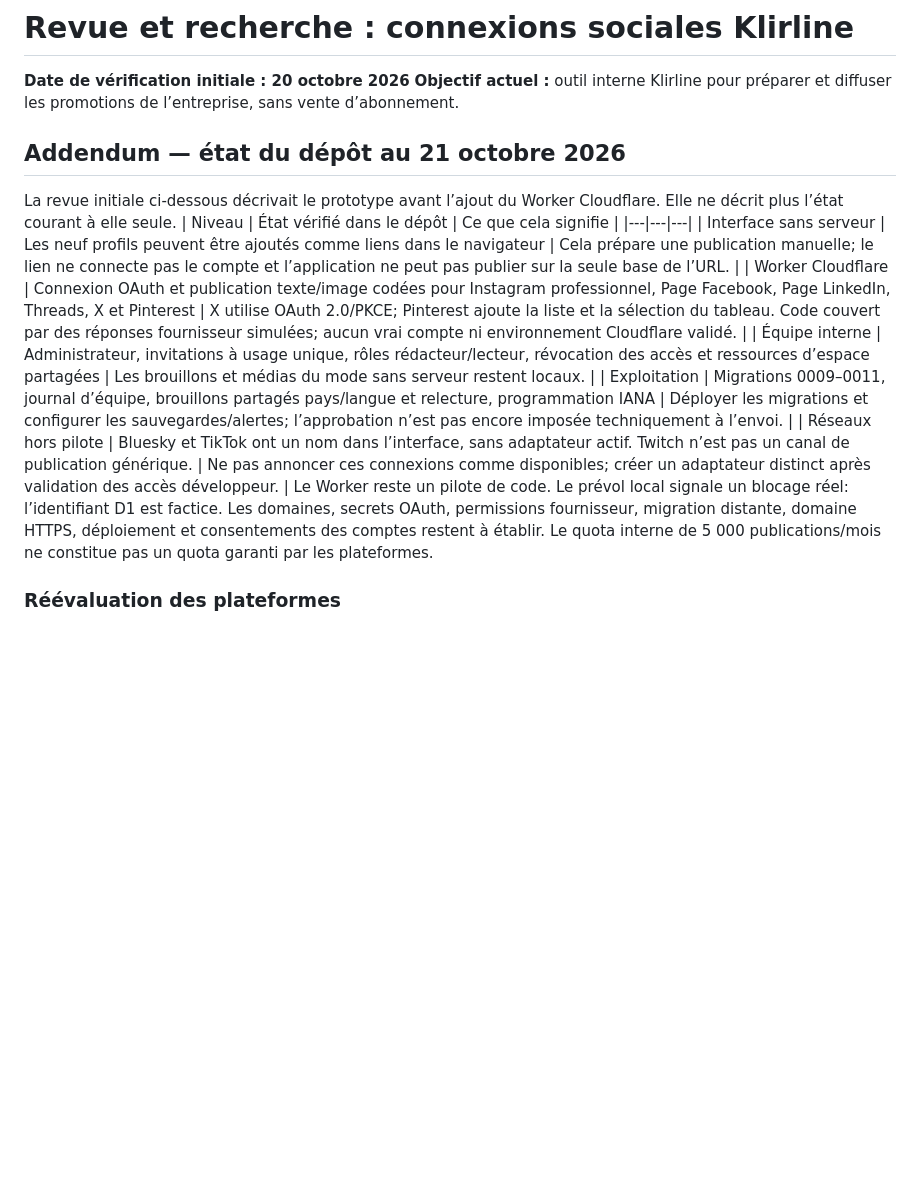
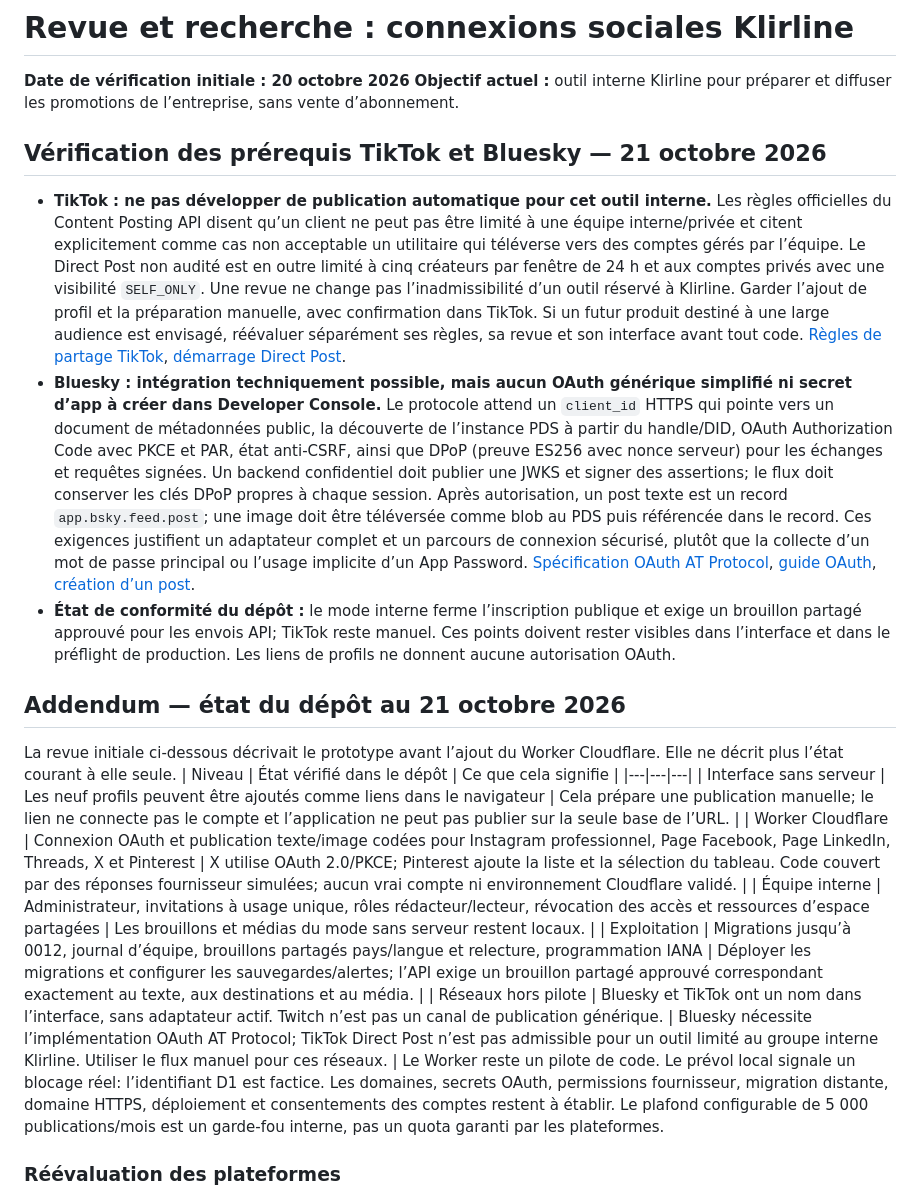
Before and after one commit to pipoxdavensonazor-bot/klirline-social-publisher, a Markdown page: RECHERCHE-CONNEXIONS-SOCIALES.md, the part around the change. Drawn GitHub-style; blank space fills up the shorter version.

Commit message:
Clarify internal TikTok and Bluesky constraints

```diff
--- a/RECHERCHE-CONNEXIONS-SOCIALES.md
+++ b/RECHERCHE-CONNEXIONS-SOCIALES.md
@@ -1,6 +1,13 @@
 # Revue et recherche : connexions sociales Klirline
 **Date de vérification initiale : 20 octobre 2026**
 **Objectif actuel :** outil interne Klirline pour préparer et diffuser les promotions de l’entreprise, sans vente d’abonnement.
+
+## Vérification des prérequis TikTok et Bluesky — 21 octobre 2026
+
+- **TikTok : ne pas développer de publication automatique pour cet outil interne.** Les règles officielles du Content Posting API disent qu’un client ne peut pas être limité à une équipe interne/privée et citent explicitement comme cas non acceptable un utilitaire qui téléverse vers des comptes gérés par l’équipe. Le Direct Post non audité est en outre limité à cinq créateurs par fenêtre de 24 h et aux comptes privés avec une visibilité `SELF_ONLY`. Une revue ne change pas l’inadmissibilité d’un outil réservé à Klirline. Garder l’ajout de profil et la préparation manuelle, avec confirmation dans TikTok. Si un futur produit destiné à une large audience est envisagé, réévaluer séparément ses règles, sa revue et son interface avant tout code. [Règles de partage TikTok](https://developers.tiktok.com/docs/en/content-sharing-guidelines), [démarrage Direct Post](https://developers.tiktok.com/docs/en/content-posting-api-get-started).
+- **Bluesky : intégration techniquement possible, mais aucun OAuth générique simplifié ni secret d’app à créer dans Developer Console.** Le protocole attend un `client_id` HTTPS qui pointe vers un document de métadonnées public, la découverte de l’instance PDS à partir du handle/DID, OAuth Authorization Code avec PKCE et PAR, état anti-CSRF, ainsi que DPoP (preuve ES256 avec nonce serveur) pour les échanges et requêtes signées. Un backend confidentiel doit publier une JWKS et signer des assertions; le flux doit conserver les clés DPoP propres à chaque session. Après autorisation, un post texte est un record `app.bsky.feed.post`; une image doit être téléversée comme blob au PDS puis référencée dans le record. Ces exigences justifient un adaptateur complet et un parcours de connexion sécurisé, plutôt que la collecte d’un mot de passe principal ou l’usage implicite d’un App Password. [Spécification OAuth AT Protocol](https://atproto.com/specs/oauth), [guide OAuth](https://atproto.com/guides/about-oauth), [création d’un post](https://docs.bsky.app/docs/tutorials/creating-a-post).
+- **État de conformité du dépôt :** le mode interne ferme l’inscription publique et exige un brouillon partagé approuvé pour les envois API; TikTok reste manuel. Ces points doivent rester visibles dans l’interface et dans le préflight de production. Les liens de profils ne donnent aucune autorisation OAuth.
+
 ## Addendum — état du dépôt au 21 octobre 2026
 La revue initiale ci-dessous décrivait le prototype avant l’ajout du Worker Cloudflare. Elle ne décrit plus l’état courant à elle seule.
 | Niveau | État vérifié dans le dépôt | Ce que cela signifie |
@@ -8,9 +15,9 @@ La revue initiale ci-dessous décrivait le prototype avant l’ajout du Worker C
 | Interface sans serveur | Les neuf profils peuvent être ajoutés comme liens dans le navigateur | Cela prépare une publication manuelle; le lien ne connecte pas le compte et l’application ne peut pas publier sur la seule base de l’URL. |
 | Worker Cloudflare | Connexion OAuth et publication texte/image codées pour Instagram professionnel, Page Facebook, Page LinkedIn, Threads, X et Pinterest | X utilise OAuth 2.0/PKCE; Pinterest ajoute la liste et la sélection du tableau. Code couvert par des réponses fournisseur simulées; aucun vrai compte ni environnement Cloudflare validé. |
 | Équipe interne | Administrateur, invitations à usage unique, rôles rédacteur/lecteur, révocation des accès et ressources d’espace partagées | Les brouillons et médias du mode sans serveur restent locaux. |
-| Exploitation | Migrations 0009–0011, journal d’équipe, brouillons partagés pays/langue et relecture, programmation IANA | Déployer les migrations et configurer les sauvegardes/alertes; l’approbation n’est pas encore imposée techniquement à l’envoi. |
-| Réseaux hors pilote | Bluesky et TikTok ont un nom dans l’interface, sans adaptateur actif. Twitch n’est pas un canal de publication générique. | Ne pas annoncer ces connexions comme disponibles; créer un adaptateur distinct après validation des accès développeur. |
-Le Worker reste un pilote de code. Le prévol local signale un blocage réel: l’identifiant D1 est factice. Les domaines, secrets OAuth, permissions fournisseur, migration distante, domaine HTTPS, déploiement et consentements des comptes restent à établir. Le quota interne de 5 000 publications/mois ne constitue pas un quota garanti par les plateformes.
+| Exploitation | Migrations jusqu’à 0012, journal d’équipe, brouillons partagés pays/langue et relecture, programmation IANA | Déployer les migrations et configurer les sauvegardes/alertes; l’API exige un brouillon partagé approuvé correspondant exactement au texte, aux destinations et au média. |
+| Réseaux hors pilote | Bluesky et TikTok ont un nom dans l’interface, sans adaptateur actif. Twitch n’est pas un canal de publication générique. | Bluesky nécessite l’implémentation OAuth AT Protocol; TikTok Direct Post n’est pas admissible pour un outil limité au groupe interne Klirline. Utiliser le flux manuel pour ces réseaux. |
+Le Worker reste un pilote de code. Le prévol local signale un blocage réel: l’identifiant D1 est factice. Les domaines, secrets OAuth, permissions fournisseur, migration distante, domaine HTTPS, déploiement et consentements des comptes restent à établir. Le plafond configurable de 5 000 publications/mois est un garde-fou interne, pas un quota garanti par les plateformes.
 ### Réévaluation des plateformes
 - **Instagram / Facebook:** conserver le périmètre API actuel, mais confirmer qu’Instagram est un compte professionnel et que le compte Facebook de production est bien une Page autorisée. Une URL `/profile.php?id=…` ou `/people/…` seule ne prouve pas que la destination est une Page. Une Page, les rôles/permissions Meta et une app approuvée sont nécessaires pour publier via l’API officielle.
 - **LinkedIn:** le code actuel vérifie uniquement un administrateur approuvé de l’organisation et sait envoyer texte/image. Les documents courants mentionnent aussi des rôles de Page autorisés pour `w_organization_social`, mais l’accès Community Management, les scopes accordés et le statut de l’organisation doivent être approuvés par LinkedIn. Le versionnement Marketing évolue; le code actuel utilise `202610` et doit être revérifié avant déploiement.
```
